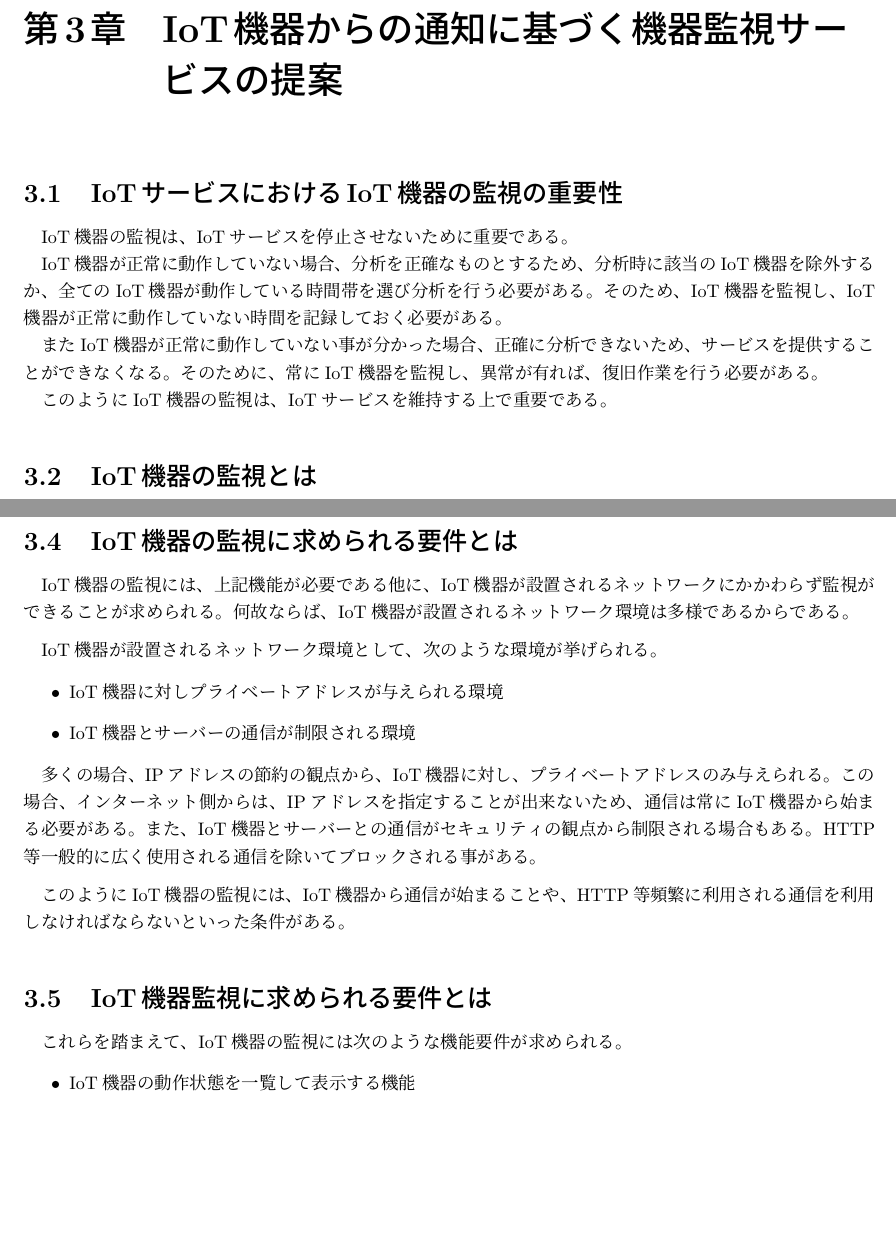
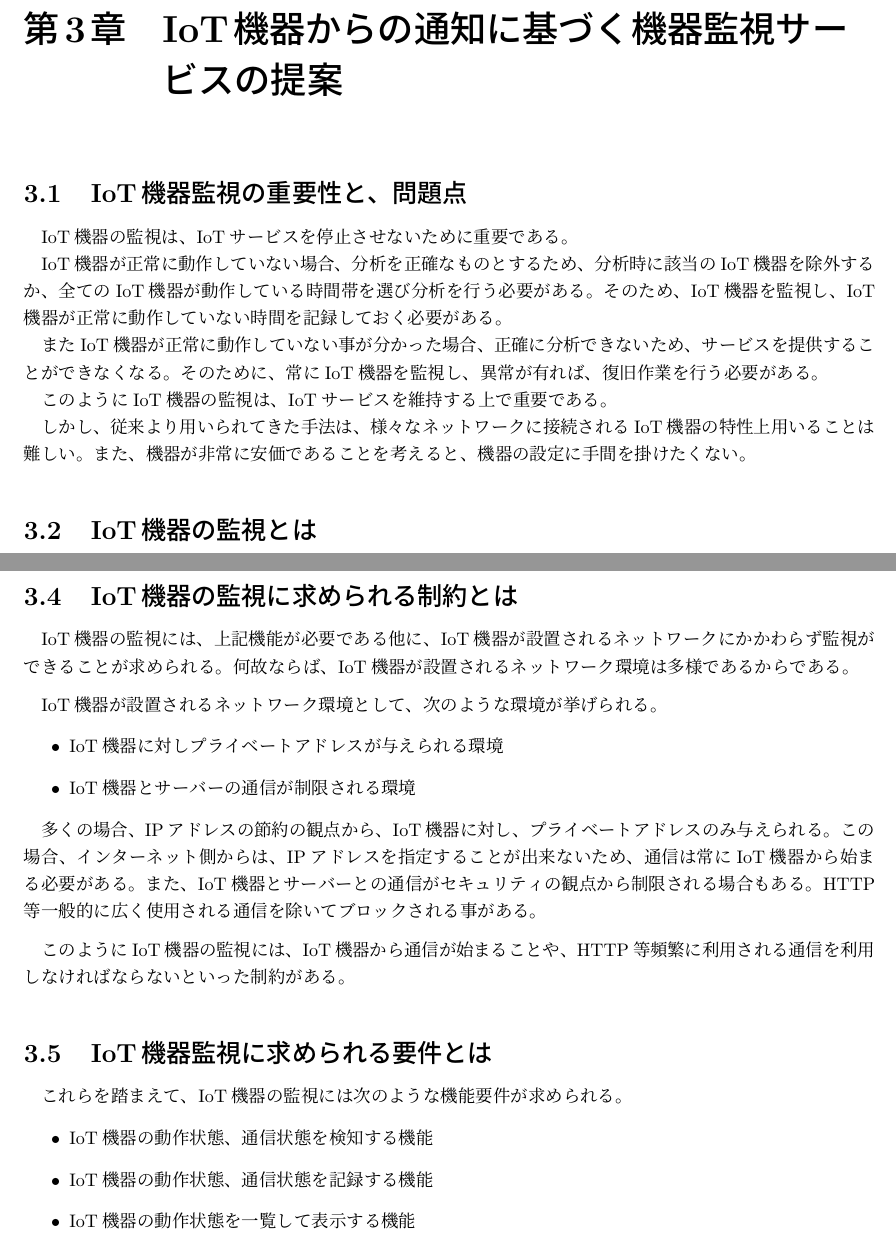
Before and after one commit to miyasakakoki/MasterThesis, a LaTeX thesis (thesis.tex, which reads proposal.tex): two parts of pages 10 and 11 of 27, joined at a grey line, cut so that both start at the same text, the shorter picture padded with empty space. Compiled offline with pLaTeX and dvipdfmx; a LaTeX package or settings file that is missing is left out.

Commit message:
第三章を少し書き直した。

```diff
--- a/proposal.tex
+++ b/proposal.tex
@@ -1,4 +1,4 @@
-\section{IoTサービスにおけるIoT機器の監視の重要性}
+\section{IoT機器監視の重要性と、問題点}
 IoT機器の監視は、IoTサービスを停止させないために重要である。
 
 IoT機器が正常に動作していない場合、分析を正確なものとするため、分析時に該当のIoT機器を除外するか、全てのIoT機器が動作している時間帯を選び分析を行う必要がある。
@@ -8,6 +8,9 @@ IoT機器が正常に動作していない場合、分析を正確なものと
 そのために、常にIoT機器を監視し、異常が有れば、復旧作業を行う必要がある。
 
 このようにIoT機器の監視は、IoTサービスを維持する上で重要である。
+
+しかし、従来より用いられてきた手法は、様々なネットワークに接続されるIoT機器の特性上用いることは難しい。
+また、機器が非常に安価であることを考えると、機器の設定に手間を掛けたくない。
 
 \section{IoT機器の監視とは}%3.1
 %（ここにおける監視とはどういったものなのか、どのような状態を監視しなければならないのか、また、監視において何をしなければならないのか、何が起きたらどう対処しなければならないのか、何故そうしなければならないのか）
@@ -45,7 +48,7 @@ IoT機器の過去の状態を確認する機能とは、過去のIoT機器の
 
 このように、IoT機器の監視には、IoT機器の動作状態を一覧して表示する機能、IoT機器の過去の状態を確認する機能を持つ必要がある。
 
-\section{IoT機器の監視に求められる要件とは}%3.3
+\section{IoT機器の監視に求められる制約とは}%3.3
 %（どのような制約条件が存在するのか、何故そのような制約が発生するのか）
 IoT機器の監視には、上記機能が必要である他に、IoT機器が設置されるネットワークにかかわらず監視ができることが求められる。
 何故ならば、IoT機器が設置されるネットワーク環境は多様であるからである。
@@ -63,12 +66,15 @@ IoT機器が設置されるネットワーク環境として、次のような
 HTTP等一般的に広く使用される通信を除いてブロックされる事がある。
 \medskip
 
-このようにIoT機器の監視には、IoT機器から通信が始まることや、HTTP等頻繁に利用される通信を利用しなければならないといった条件がある。
+このようにIoT機器の監視には、IoT機器から通信が始まることや、HTTP等頻繁に利用される通信を利用しなければならないといった制約がある。
+
 
 \section{IoT機器監視に求められる要件とは}%3.4
 %（機器監視に求められる要件を整理し、述べる）
 これらを踏まえて、IoT機器の監視には次のような機能要件が求められる。
 \begin{itemize}
+	\item IoT機器の動作状態、通信状態を検知する機能
+	\item IoT機器の動作状態、通信状態を記録する機能
 	\item IoT機器の動作状態を一覧して表示する機能
 	\item IoT機器の過去の状態を確認する機能
 \end{itemize}
```
Also changed, not shown: thesis.pdf.
